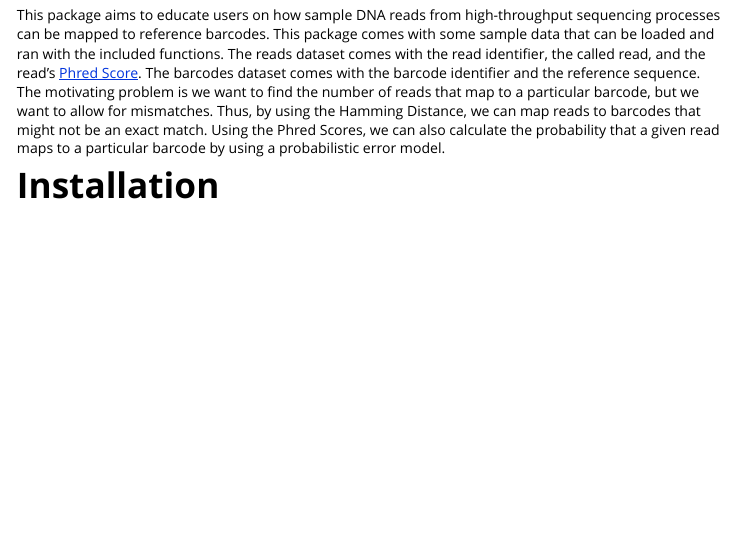
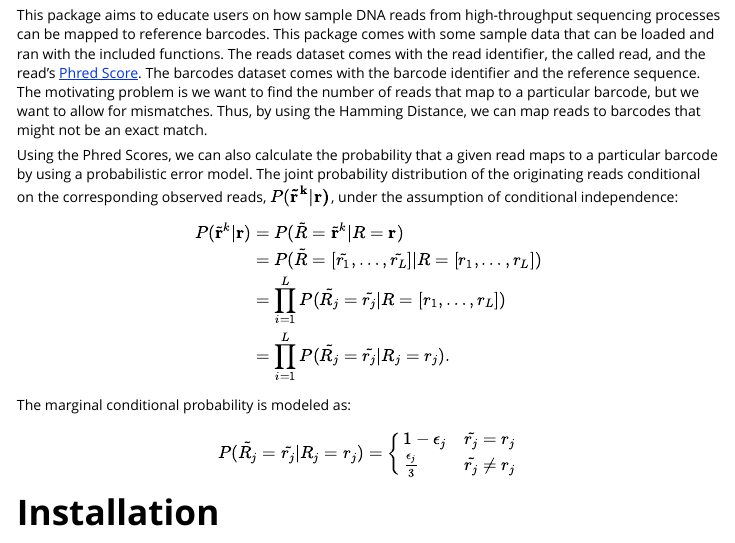
Before and after one commit to Benji-Wagner/SequenceMapper, an R Markdown document (vignettes/SequenceMapper_vignette.Rmd): the page in a window 1100 px wide, from 150 px down. Rendered offline with R 4.5, knitr and Pandoc, with nearby package versions; some code elsewhere in the file could not run offline; long lines of code are wrapped.

Commit message:
Update vignette

```diff
--- a/vignettes/SequenceMapper_vignette.Rmd
+++ b/vignettes/SequenceMapper_vignette.Rmd
@@ -19,8 +19,30 @@ The reads dataset comes with the read identifier, the called read, and the read'
 The barcodes dataset comes with the barcode identifier and the reference sequence.
 The motivating problem is we want to find the number of reads that map to a particular barcode, but we want to
 allow for mismatches. Thus, by using the Hamming Distance, we can map reads to barcodes that might not be an exact match.
+
 Using the Phred Scores, we can also calculate the probability that a given read maps to a particular barcode by using
-a probabilistic error model.
+a probabilistic error model. The joint probability distribution of the originating reads conditional on the
+corresponding observed reads, $P(\bf{\tilde{r}}^k | \bf{r})$, under the assumption of conditional independence:
+
+
+$$
+\begin{align}
+  P(\tilde{\bf{r}}^k | \textbf{r}) &= P(\tilde{R} = \tilde{\bf{r}}^k | R = \textbf{r}) \\
+  &= P(\tilde{R} = [\tilde{r_1}, \dots, \tilde{r_L}] | R = [r_1, \dots, r_L]) \\
+  &= \prod^L_{i=1} P(\tilde{R_j} = \tilde{r_j}| R = [r_1, \dots, r_L]) \\
+  &= \prod^L_{i=1} P(\tilde{R_j} = \tilde{r_j}| R_j = r_j).
+\end{align}
+$$
+
+The marginal conditional probability is modeled as:
+
+$$
+  P(\tilde{R_j} = \tilde{r_j}| R_j = r_j) =
+    \begin{cases}
+      1 - \epsilon_j & \tilde{r_j} = r_j \\
+      \frac{\epsilon_j}{3} & \tilde{r_j} \neq r_j
+    \end{cases}
+$$
 
 # Installation
 
```
Also changed, not shown: vignettes/SequenceMapper_vignette.Rmd (6 more changed lines), 1 other file.
